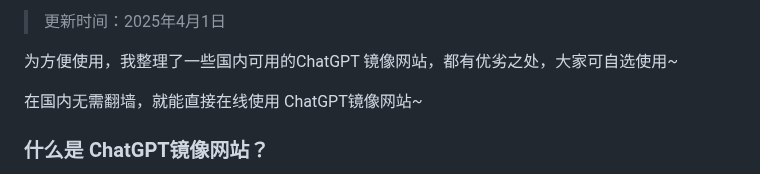
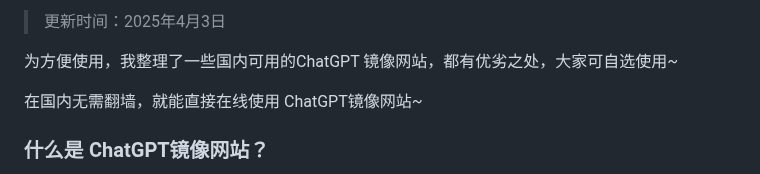
Before and after one commit to vbosoxo/chatgpt-website-zhongwen, a Markdown page: README.md, the part around one of its changes. GitHub-like rendering.

```diff
--- a/README.md
+++ b/README.md
@@ -2,5 +2,5 @@
 
-> 更新时间：2025年4月1日
+> 更新时间：2025年4月3日
 
 为方便使用，我整理了一些国内可用的ChatGPT 镜像网站，都有优劣之处，大家可自选使用~
 
```
Also changed, not shown: other parts of README.md (+1 -1 lines).
